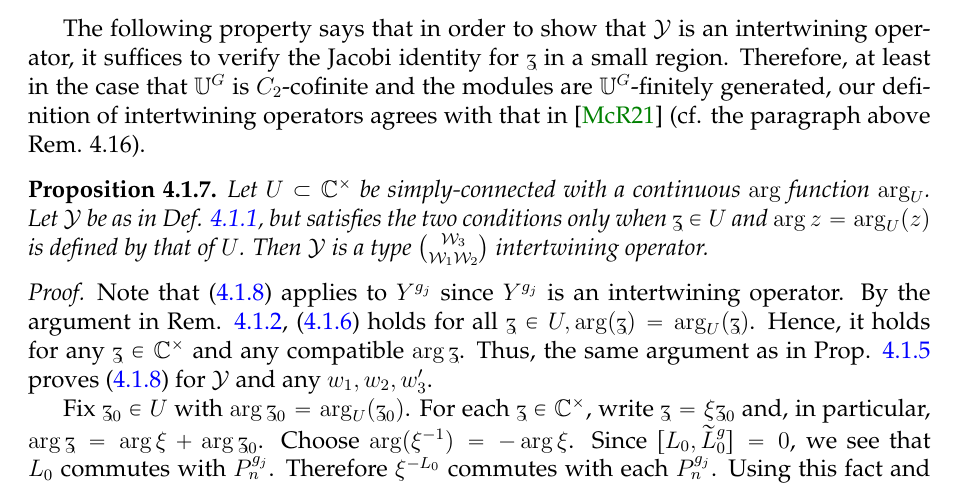
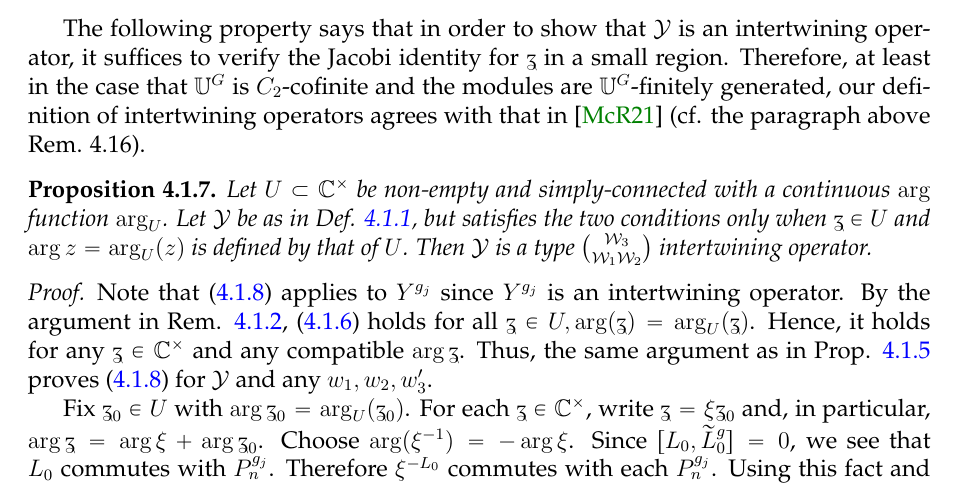
Before and after one commit to binguimath/binguimath.github.io, a LaTeX paper (Files/2021_Permutation.tex): part of page 61 of 71, cut so that both start at the same text. Compiled offline with pdfLaTeX.

Commit message:
Add files via upload

```diff
--- a/Files/2021_Permutation.tex
+++ b/Files/2021_Permutation.tex
@@ -2842,7 +2842,7 @@ The following property says that in order to show that $\mc Y$ is an intertwinin
 
 
 \begin{pp}\label{lb57}
-Let $U\subset\Cbb^\times$ be simply-connected with a continuous $\arg$ function $\arg_U$. Let $\mc Y$ be as in Def. \ref{lb51}, but satisfies the two conditions only when $\tipaz\in U$ and $\arg z=\arg_U(z)$ is defined by that of $U$. Then $\mc Y$ is a type $\mc W_3\choose\mc W_1\mc W_2$ intertwining operator.
+Let $U\subset\Cbb^\times$ be non-empty and simply-connected with a continuous $\arg$ function $\arg_U$. Let $\mc Y$ be as in Def. \ref{lb51}, but satisfies the two conditions only when $\tipaz\in U$ and $\arg z=\arg_U(z)$ is defined by that of $U$. Then $\mc Y$ is a type $\mc W_3\choose\mc W_1\mc W_2$ intertwining operator.
 \end{pp}
 
 
```
Also changed, not shown: Files/2021_Permutation.pdf.
